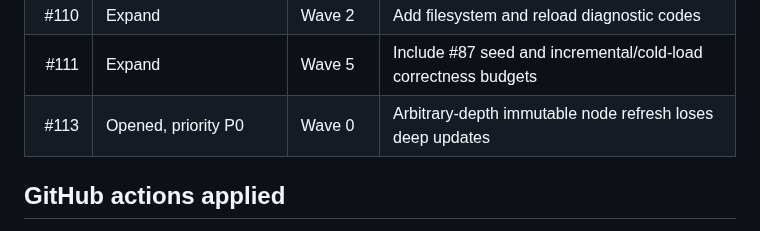
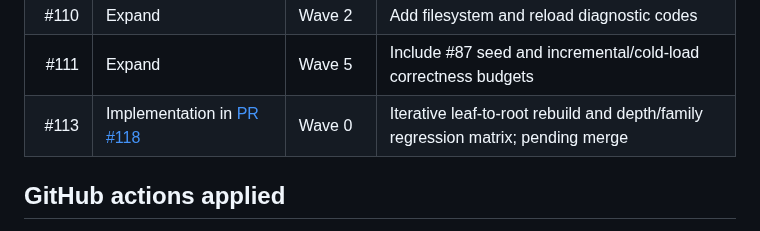
Before and after one commit to MarcoPorcellato/logseq-matryca-parser, a Markdown page: docs/quality/ISSUE_RECONCILIATION_2026-08-06.md, the part around one of its changes. Drawn GitHub-style.

```diff
--- a/docs/quality/ISSUE_RECONCILIATION_2026-08-06.md
+++ b/docs/quality/ISSUE_RECONCILIATION_2026-08-06.md
@@ -69,7 +69,7 @@ the newly filed parser P0.
 | #109 | Expand to MKQ-4 | Wave 1 | Bundle, metadata, lifecycle, links and deterministic source CI |
 | #110 | Expand | Wave 2 | Add filesystem and reload diagnostic codes |
 | #111 | Expand | Wave 5 | Include #87 seed and incremental/cold-load correctness budgets |
-| #113 | Opened, priority P0 | Wave 0 | Arbitrary-depth immutable node refresh loses deep updates |
+| #113 | Implementation in [PR #118](https://github.com/MarcoPorcellato/logseq-matryca-parser/pull/118) | Wave 0 | Iterative leaf-to-root rebuild and depth/family regression matrix; pending merge |
 
 ## GitHub actions applied
 
```
Also changed, not shown: other parts of docs/quality/ISSUE_RECONCILIATION_2026-08-06.md (+2 -2 lines), docs/REPOSITORY_STELLAR_ROADMAP_2026-08-06.md (+6 -2 lines), docs/log.md (+5 -0 lines).
